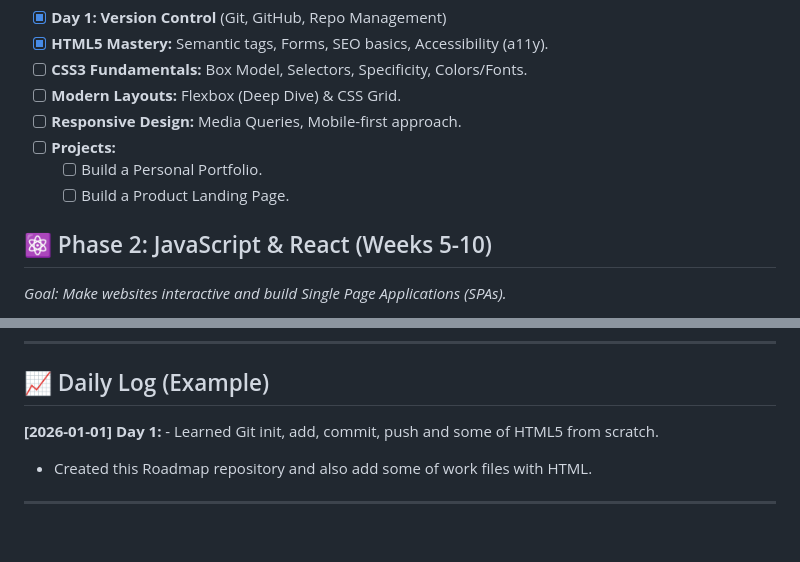
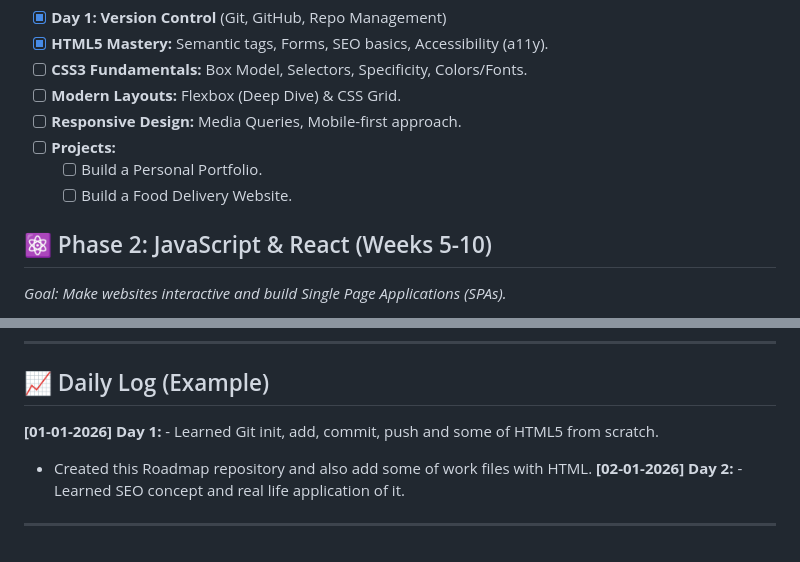
Before and after one commit to Barshan-Majumdar/Full-Stack-Journey, a Markdown page: Readme.md, 2 parts joined by grey strips. Rendered like a GitHub page.

Commit message:
Updated roadmap

```diff
--- a/Readme.md
+++ b/Readme.md
@@ -17,7 +17,7 @@ Welcome to my daily learning log. This repository tracks my entire journey from
 - [ ] **Responsive Design:** Media Queries, Mobile-first approach.
 - [ ] **Projects:**
   - [ ] Build a Personal Portfolio.
-  - [ ] Build a Product Landing Page.
+  - [ ] Build a Food Delivery Website.
 
 ## ⚛️ Phase 2: JavaScript & React (Weeks 5-10)
 *Goal: Make websites interactive and build Single Page Applications (SPAs).*
@@ -80,7 +80,8 @@ Welcome to my daily learning log. This repository tracks my entire journey from
 
 ## 📈 Daily Log (Example)
 
-**[2026-01-01] Day 1:** - Learned Git init, add, commit, push and some of HTML5 from scratch.
+**[01-01-2026] Day 1:** - Learned Git init, add, commit, push and some of HTML5 from scratch.
 - Created this Roadmap repository and also add some of work files with HTML.
+**[02-01-2026] Day 2:** - Learned SEO concept and real life application of it.
 
 ---
```
